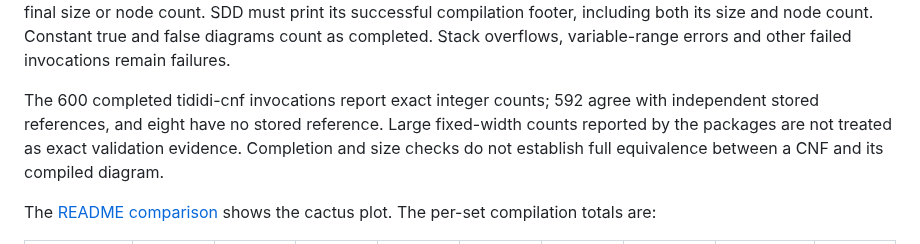
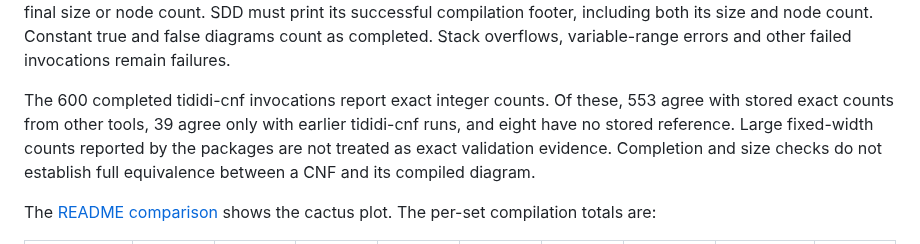
Before and after one commit to Tractables/tididi-cnf, a Markdown page: docs/evaluation.md, the part around the change. Drawn GitHub-style.

Commit message:
Distinguish independent count checks from repeated runs
Separate exact references from other tools, agreement with earlier tididi-cnf runs, and counts without a stored reference so the evaluation states its validation coverage precisely.

```diff
--- a/docs/evaluation.md
+++ b/docs/evaluation.md
@@ -116,8 +116,9 @@ and node count. Constant true and false diagrams count as completed.
 Stack overflows, variable-range errors and other failed invocations remain
 failures.
 
-The 600 completed tididi-cnf invocations report exact integer counts; 592
-agree with independent stored references, and eight have no stored reference.
+The 600 completed tididi-cnf invocations report exact integer counts. Of
+these, 553 agree with stored exact counts from other tools, 39 agree only
+with earlier tididi-cnf runs, and eight have no stored reference.
 Large fixed-width counts reported by the packages are not treated
 as exact validation evidence. Completion and size checks do not establish
 full equivalence between a CNF and its compiled diagram.
```
